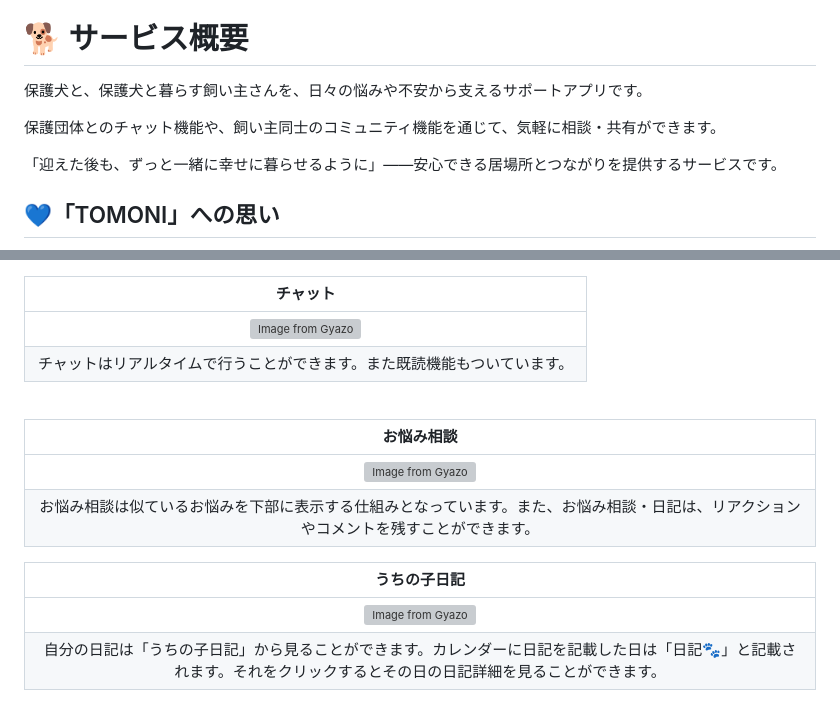
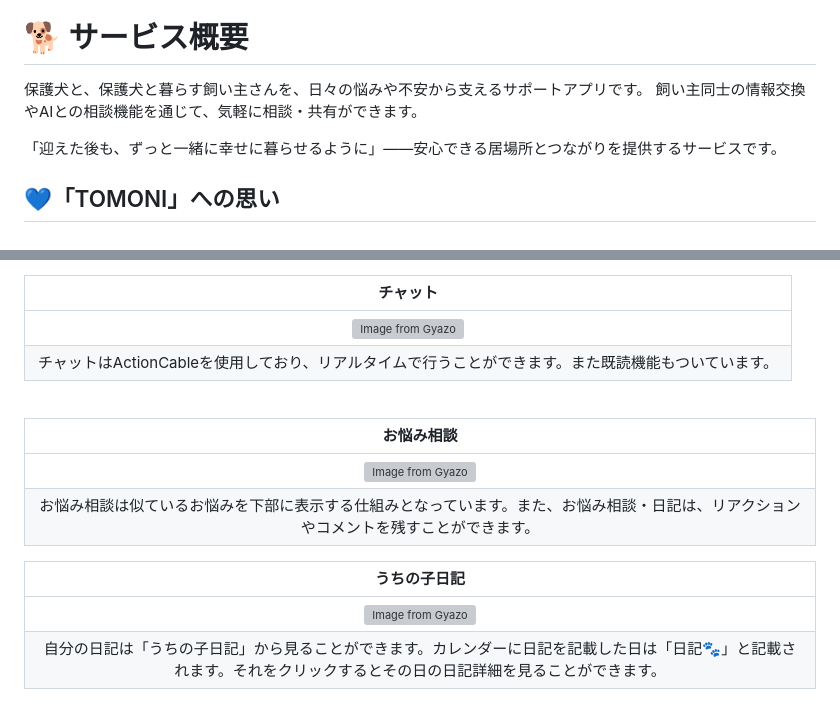
Before and after one commit to mocomoco-1/with-one-s-dog, a Markdown page: README.md, 2 parts joined by grey strips. Drawn GitHub-style; grey boxes are pictures that could not be loaded.

```diff
--- a/README.md
+++ b/README.md
@@ -8,8 +8,7 @@
 # 🐕 サービス概要
 
 保護犬と、保護犬と暮らす飼い主さんを、日々の悩みや不安から支えるサポートアプリです。
-
-保護団体とのチャット機能や、飼い主同士のコミュニティ機能を通じて、気軽に相談・共有ができます。
+飼い主同士の情報交換やAIとの相談機能を通じて、気軽に相談・共有ができます。
 
 「迎えた後も、ずっと一緒に幸せに暮らせるように」——安心できる居場所とつながりを提供するサービスです。
 
@@ -57,7 +56,7 @@
  | チャット　|
  | :---: |
  |[![Image from Gyazo](https://i.gyazo.com/ea74fa8d028ac0d6c1eca586a6124a6c.gif)](https://gyazo.com/ea74fa8d028ac0d6c1eca586a6124a6c)|
- |チャットはリアルタイムで行うことができます。また既読機能もついています。|
+ |チャットはActionCableを使用しており、リアルタイムで行うことができます。また既読機能もついています。|
 <br>
 
  | お悩み相談　|
```
Also changed, not shown: other parts of README.md (+2 -2 lines).
